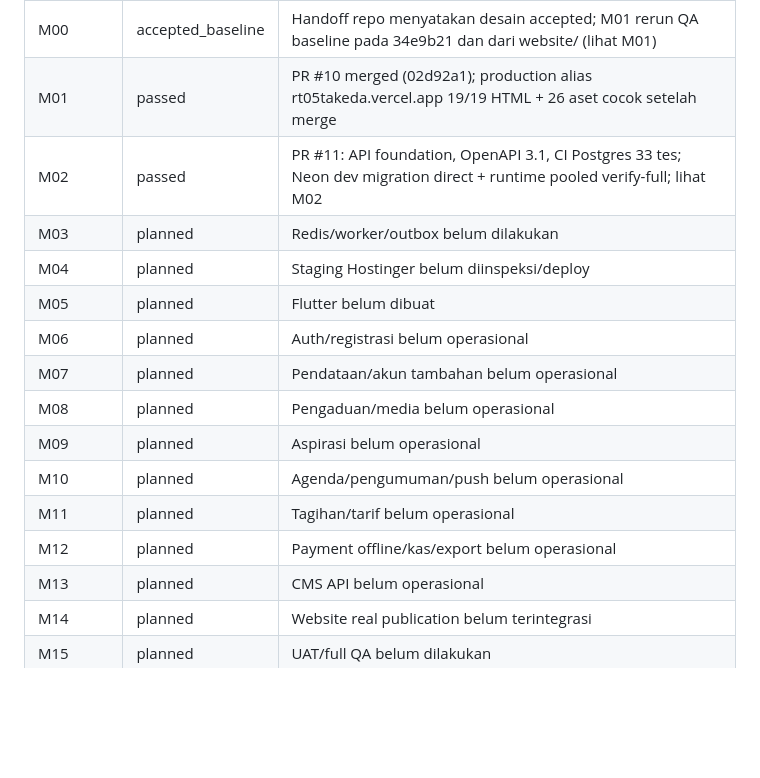
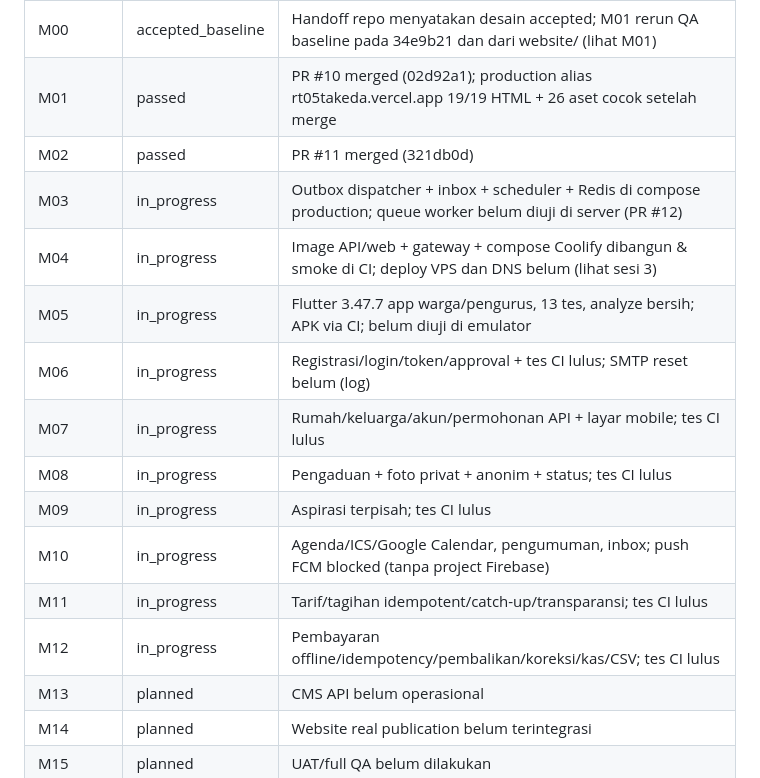
Before and after one commit to morrispes5/RT-05-TAKEDA, a Markdown page: docs/PROGRESS.md, the part around one of its changes. Rendered like a GitHub page; blank space fills up the shorter version.

Commit message:
Progres sesi 3: layanan inti, mobile, artefak deploy, blocker

```diff
--- a/docs/PROGRESS.md
+++ b/docs/PROGRESS.md
@@ -10,17 +10,17 @@ Paket konteks diimpor ke repository pada M01 (10 Oktober 2026). Belum ada kode A
 | --- | --- | --- |
 | M00 | accepted_baseline | Handoff repo menyatakan desain accepted; M01 rerun QA baseline pada 34e9b21 dan dari website/ (lihat M01) |
 | M01 | passed | PR #10 merged (02d92a1); production alias rt05takeda.vercel.app 19/19 HTML + 26 aset cocok setelah merge |
-| M02 | passed | PR #11: API foundation, OpenAPI 3.1, CI Postgres 33 tes; Neon dev migration direct + runtime pooled verify-full; lihat M02 |
-| M03 | planned | Redis/worker/outbox belum dilakukan |
-| M04 | planned | Staging Hostinger belum diinspeksi/deploy |
-| M05 | planned | Flutter belum dibuat |
-| M06 | planned | Auth/registrasi belum operasional |
-| M07 | planned | Pendataan/akun tambahan belum operasional |
-| M08 | planned | Pengaduan/media belum operasional |
-| M09 | planned | Aspirasi belum operasional |
-| M10 | planned | Agenda/pengumuman/push belum operasional |
-| M11 | planned | Tagihan/tarif belum operasional |
-| M12 | planned | Payment offline/kas/export belum operasional |
+| M02 | passed | PR #11 merged (321db0d) |
+| M03 | in_progress | Outbox dispatcher + inbox + scheduler + Redis di compose production; queue worker belum diuji di server (PR #12) |
+| M04 | in_progress | Image API/web + gateway + compose Coolify dibangun & smoke di CI; deploy VPS dan DNS belum (lihat sesi 3) |
+| M05 | in_progress | Flutter 3.47.7 app warga/pengurus, 13 tes, analyze bersih; APK via CI; belum diuji di emulator |
+| M06 | in_progress | Registrasi/login/token/approval + tes CI lulus; SMTP reset belum (log) |
+| M07 | in_progress | Rumah/keluarga/akun/permohonan API + layar mobile; tes CI lulus |
+| M08 | in_progress | Pengaduan + foto privat + anonim + status; tes CI lulus |
+| M09 | in_progress | Aspirasi terpisah; tes CI lulus |
+| M10 | in_progress | Agenda/ICS/Google Calendar, pengumuman, inbox; push FCM blocked (tanpa project Firebase) |
+| M11 | in_progress | Tarif/tagihan idempotent/catch-up/transparansi; tes CI lulus |
+| M12 | in_progress | Pembayaran offline/idempotency/pembalikan/koreksi/kas/CSV; tes CI lulus |
 | M13 | planned | CMS API belum operasional |
 | M14 | planned | Website real publication belum terintegrasi |
 | M15 | planned | UAT/full QA belum dilakukan |
```
Also changed, not shown: other parts of docs/PROGRESS.md (+17 -0 lines).
